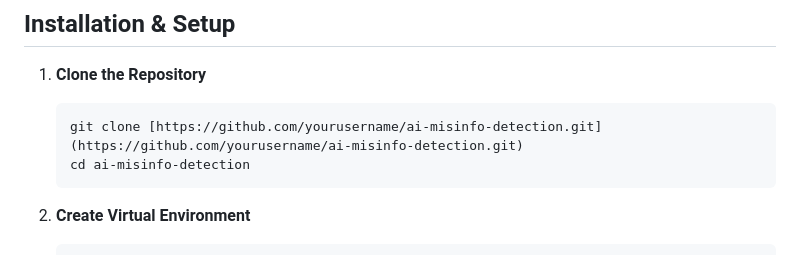
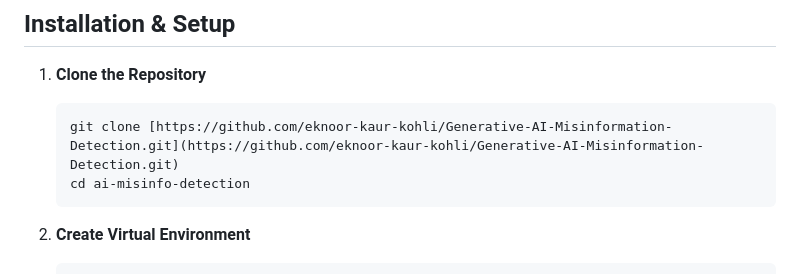
Before and after one commit to eknoor-kaur-kohli/Generative-AI-Misinformation-Detection, a Markdown page: README.md, the part around the change. Drawn GitHub-style.

Commit message:
Update repository URL in README for cloning

````diff
--- a/README.md
+++ b/README.md
@@ -62,7 +62,7 @@ Unlike simple classifiers, this project provides a **Forensic Dashboard** that o
 
 1.  **Clone the Repository**
     ```bash
-    git clone [https://github.com/yourusername/ai-misinfo-detection.git](https://github.com/yourusername/ai-misinfo-detection.git)
+    git clone [https://github.com/eknoor-kaur-kohli/Generative-AI-Misinformation-Detection.git](https://github.com/eknoor-kaur-kohli/Generative-AI-Misinformation-Detection.git)
     cd ai-misinfo-detection
     ```
 
````
